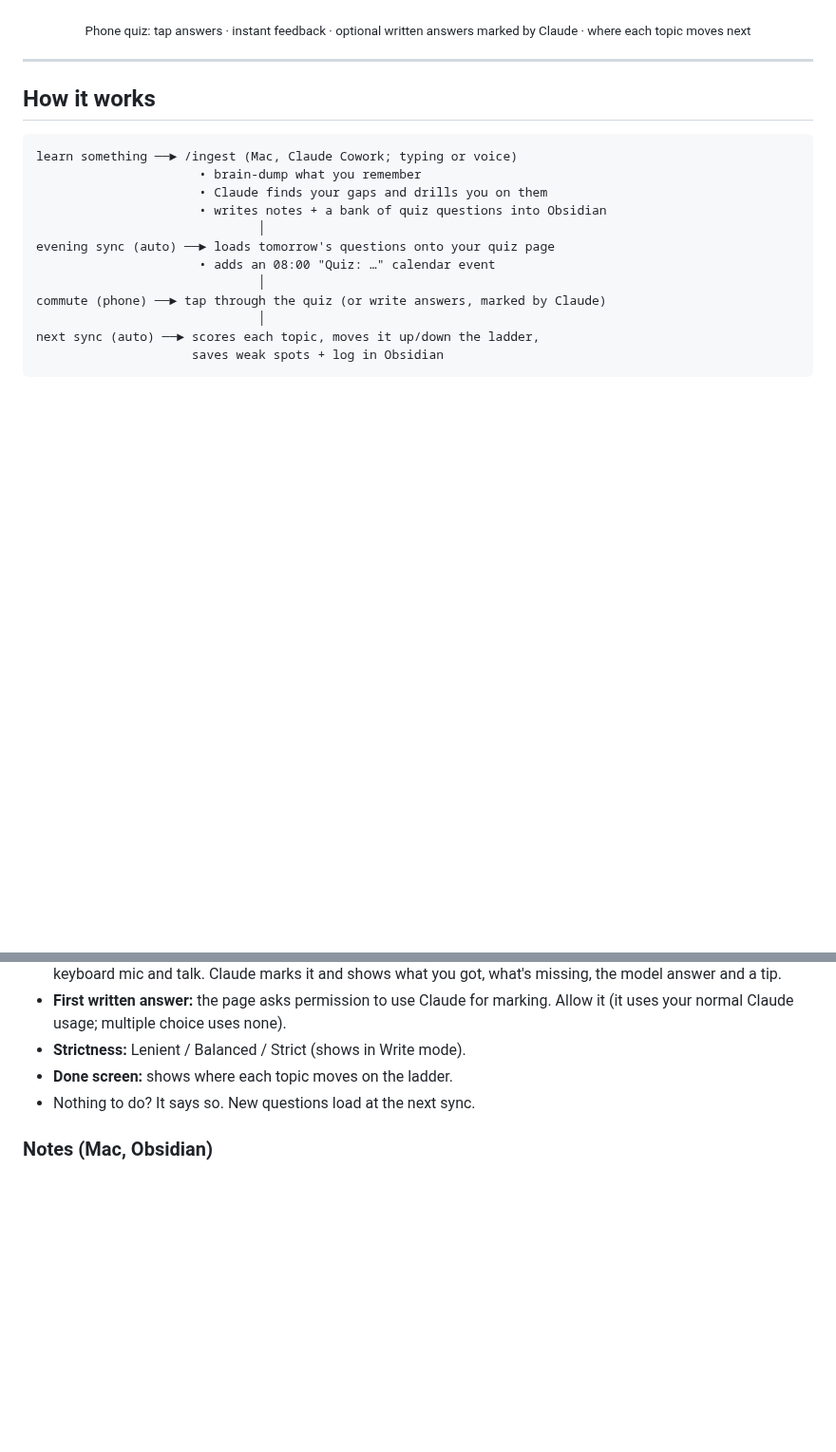
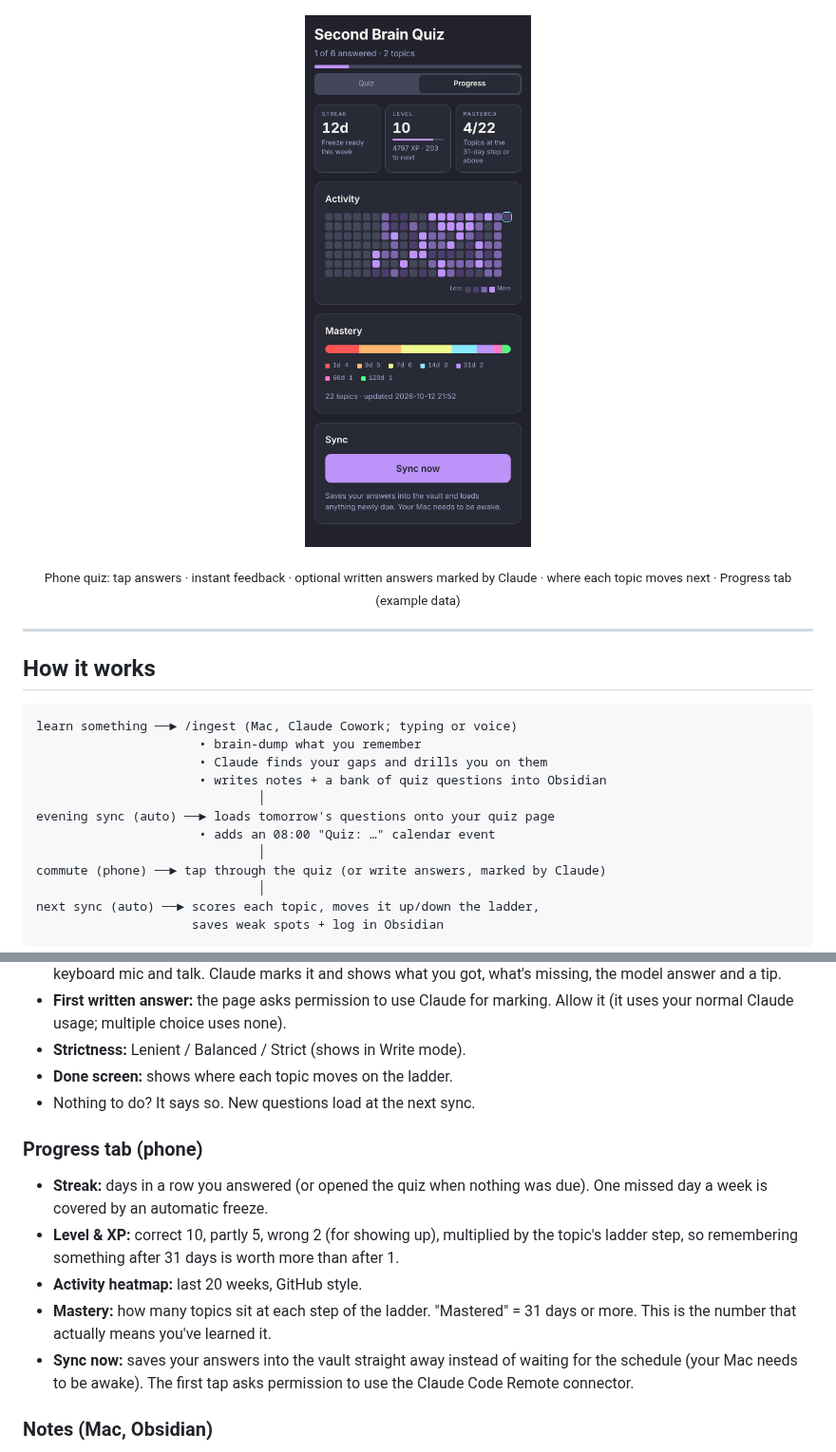
Before and after one commit to smir22/purrsist, a Markdown page: README.md, 2 parts joined by grey strips. Shown at 95% size. Drawn GitHub-style; pictures changed too: docs/screenshots/5-progress.png (added); blank space fills up the shorter version.

Commit message:
Progress tab: streak + freeze, XP/levels, activity heatmap, mastery, Sync now

```diff
--- a/README.md
+++ b/README.md
@@ -10,7 +10,10 @@ Built on Karpathy's "LLM wiki" idea and the CoderCo *Learn it so it sticks* meth
   <img src="docs/screenshots/3-written.png" width="23%" alt="Written answer marked by Claude: what you got, what's missing, model answer and a tip">
   <img src="docs/screenshots/4-results.png" width="23%" alt="Results screen showing where each topic moves on the ladder">
 </p>
-<p align="center"><sub>Phone quiz: tap answers · instant feedback · optional written answers marked by Claude · where each topic moves next</sub></p>
+<p align="center">
+  <img src="docs/screenshots/5-progress.png" width="30%" alt="Progress tab: streak, level and XP, activity heatmap, mastery by ladder step, Sync now">
+</p>
+<p align="center"><sub>Phone quiz: tap answers · instant feedback · optional written answers marked by Claude · where each topic moves next · Progress tab (example data)</sub></p>
 
 ---
 
@@ -71,6 +74,13 @@ next sync (auto) ──► scores each topic, moves it up/down the ladder,
 - **Done screen:** shows where each topic moves on the ladder.
 - Nothing to do? It says so. New questions load at the next sync.
 
+### Progress tab (phone)
+- **Streak:** days in a row you answered (or opened the quiz when nothing was due). One missed day a week is covered by an automatic freeze.
+- **Level & XP:** correct 10, partly 5, wrong 2 (for showing up), multiplied by the topic's ladder step, so remembering something after 31 days is worth more than after 1.
+- **Activity heatmap:** last 20 weeks, GitHub style.
+- **Mastery:** how many topics sit at each step of the ladder. "Mastered" = 31 days or more. This is the number that actually means you've learned it.
+- **Sync now:** saves your answers into the vault straight away instead of waiting for the schedule (your Mac needs to be awake). The first tap asks permission to use the Claude Code Remote connector.
+
 ### Notes (Mac, Obsidian)
 - Open Obsidian → your vault. Each topic page shows its stage, next review date and **Weak spots**.
 - Write your own thoughts under **My notes**. Claude never edits that section.
```
Also changed, not shown: SETUP_PROMPT.md (+5 -3 lines), template/CLAUDE.md (+3 -3 lines), 3 other files.
